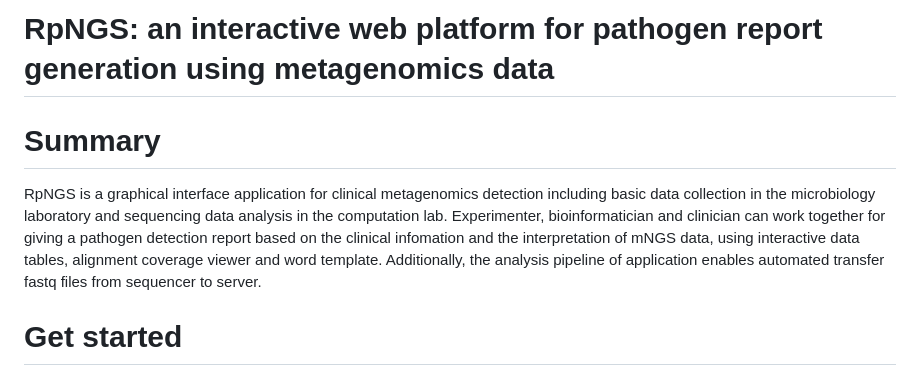
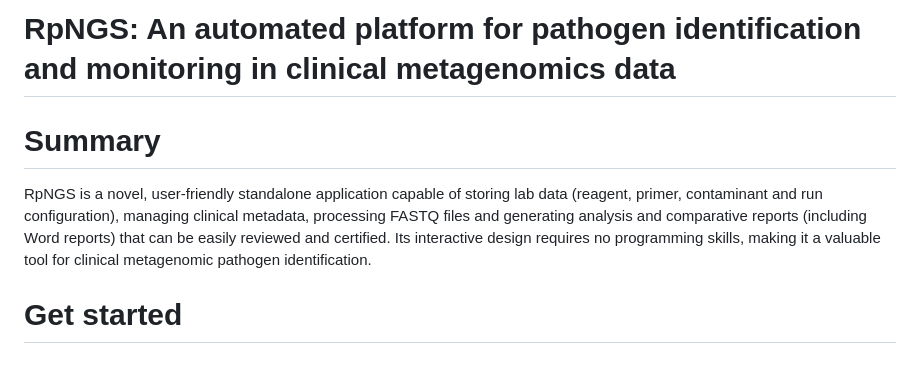
Before and after one commit to mj200921059/RpNGS, a Markdown page: README.md, the part around the change. GitHub-like rendering.

```diff
--- a/README.md
+++ b/README.md
@@ -1,9 +1,9 @@
-# RpNGS: an interactive web platform for pathogen report generation using metagenomics data
+# RpNGS: An automated platform for pathogen identification and monitoring in clinical metagenomics data
 
 
 # Summary
 
-RpNGS is a graphical interface application for clinical metagenomics detection including basic data collection in the microbiology laboratory and sequencing data analysis in the computation lab. Experimenter, bioinformatician and clinician can work together for giving a pathogen detection report based on the clinical infomation and the interpretation of mNGS data, using interactive data tables, alignment coverage viewer and word template. Additionally, the analysis pipeline of application enables automated transfer fastq files from sequencer to server.
+RpNGS is a novel, user-friendly standalone application capable of storing lab data (reagent, primer, contaminant and run configuration), managing clinical metadata, processing FASTQ files and generating analysis and comparative reports (including Word reports) that can be easily reviewed and certified. Its interactive design requires no programming skills, making it a valuable tool for clinical metagenomic pathogen identification.
 
 # Get started
 
```
